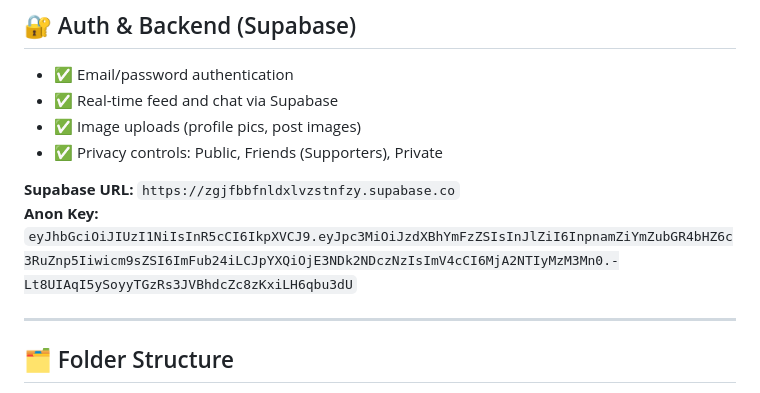
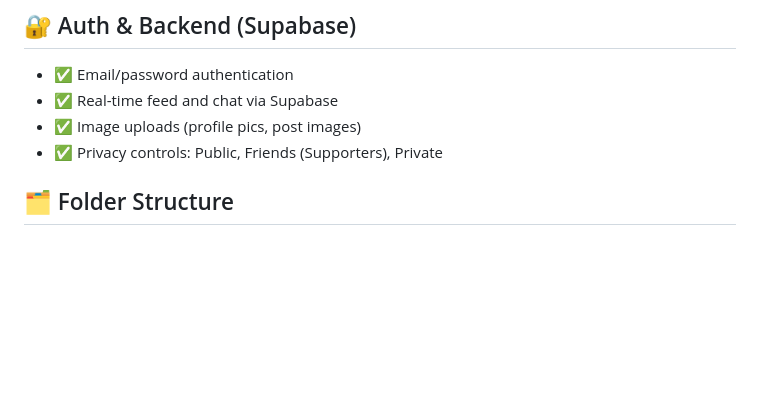
Before and after one commit to rissastar/Speak-Louder-, a Markdown page: README.md, the part around the change. Drawn GitHub-style; blank space fills up the shorter version.

```diff
--- a/README.md
+++ b/README.md
@@ -32,11 +32,6 @@ This platform features:
 - ✅ Image uploads (profile pics, post images)
 - ✅ Privacy controls: Public, Friends (Supporters), Private
 
-**Supabase URL:** `https://zgjfbbfnldxlvzstnfzy.supabase.co`
-**Anon Key:**
-`eyJhbGciOiJIUzI1NiIsInR5cCI6IkpXVCJ9.eyJpc3MiOiJzdXBhYmFzZSIsInJlZiI6InpnamZiYmZubGR4bHZ6c3RuZnp5Iiwicm9sZSI6ImFub24iLCJpYXQiOjE3NDk2NDczNzIsImV4cCI6MjA2NTIyMzM3Mn0.-Lt8UIAqI5ySoyyTGzRs3JVBhdcZc8zKxiLH6qbu3dU`
-
----
 
 ## 🗂️ Folder Structure
 Speak-Louder-Love-Harder/
```
